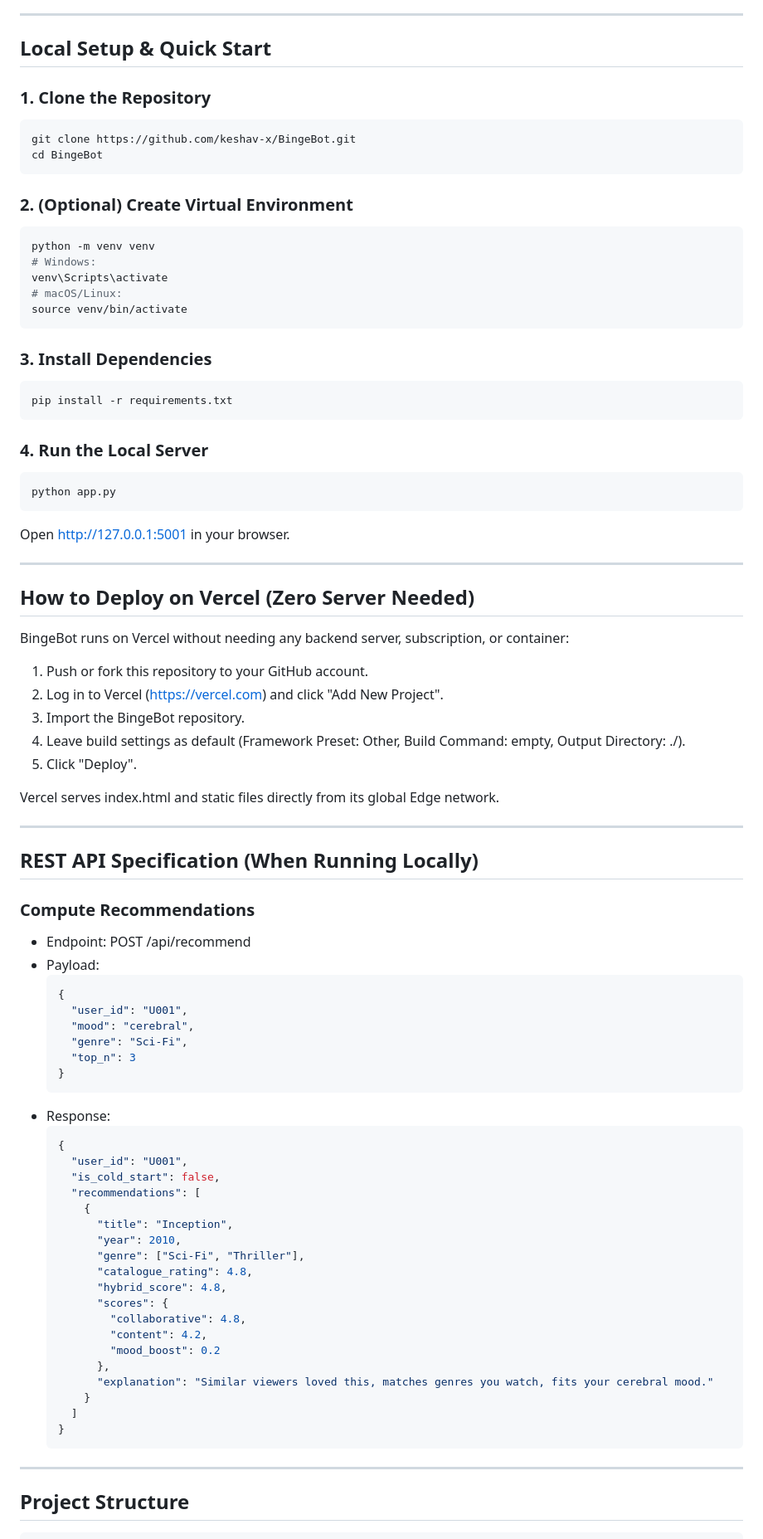
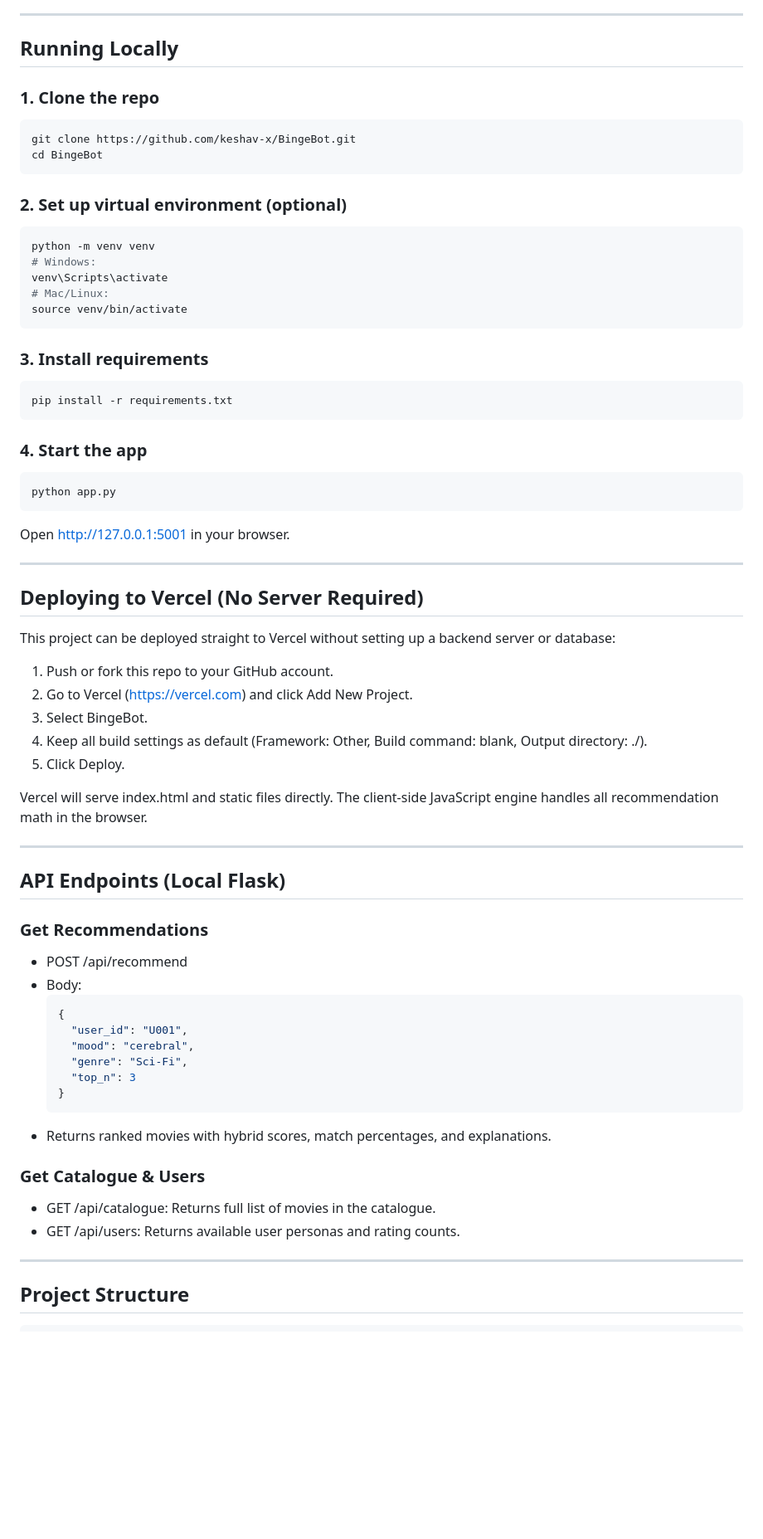
Before and after one commit to keshav-x/BingeBot, a Markdown page: README.md, the part around one of its changes. Shown at 83% size. Drawn GitHub-style; blank space fills up the shorter version.

````diff
--- a/README.md
+++ b/README.md
@@ -82,29 +48,29 @@ Built to run 100% self-contained with zero server dependencies on Vercel and zer
 
 ---
 
-## Local Setup & Quick Start
+## Running Locally
 
-### 1. Clone the Repository
+### 1. Clone the repo
 ```bash
 git clone https://github.com/keshav-x/BingeBot.git
 cd BingeBot
 ```
 
-### 2. (Optional) Create Virtual Environment
+### 2. Set up virtual environment (optional)
 ```bash
 python -m venv venv
 # Windows:
 venv\Scripts\activate
-# macOS/Linux:
+# Mac/Linux:
 source venv/bin/activate
 ```
 
-### 3. Install Dependencies
+### 3. Install requirements
 ```bash
 pip install -r requirements.txt
 ```
 
-### 4. Run the Local Server
+### 4. Start the app
 ```bash
 python app.py
 ```
@@ -112,25 +78,25 @@ Open http://127.0.0.1:5001 in your browser.
 
 ---
 
-## How to Deploy on Vercel (Zero Server Needed)
+## Deploying to Vercel (No Server Required)
 
-BingeBot runs on Vercel without needing any backend server, subscription, or container:
+This project can be deployed straight to Vercel without setting up a backend server or database:
 
-1. Push or fork this repository to your GitHub account.
-2. Log in to Vercel (https://vercel.com) and click "Add New Project".
-3. Import the BingeBot repository.
-4. Leave build settings as default (Framework Preset: Other, Build Command: empty, Output Directory: ./).
-5. Click "Deploy".
+1. Push or fork this repo to your GitHub account.
+2. Go to Vercel (https://vercel.com) and click Add New Project.
+3. Select BingeBot.
+4. Keep all build settings as default (Framework: Other, Build command: blank, Output directory: ./).
+5. Click Deploy.
 
-Vercel serves index.html and static files directly from its global Edge network.
+Vercel will serve index.html and static files directly. The client-side JavaScript engine handles all recommendation math in the browser.
 
 ---
 
-## REST API Specification (When Running Locally)
+## API Endpoints (Local Flask)
 
-### Compute Recommendations
-- Endpoint: POST /api/recommend
-- Payload:
+### Get Recommendations
+- POST /api/recommend
+- Body:
   ```json
   {
     "user_id": "U001",
@@ -139,28 +105,11 @@ Vercel serves index.html and static files directly from its global Edge network.
     "top_n": 3
   }
   ```
-- Response:
-  ```json
-  {
-    "user_id": "U001",
-    "is_cold_start": false,
-    "recommendations": [
-      {
-        "title": "Inception",
-        "year": 2010,
-        "genre": ["Sci-Fi", "Thriller"],
-        "catalogue_rating": 4.8,
-        "hybrid_score": 4.8,
-        "scores": {
-          "collaborative": 4.8,
-          "content": 4.2,
-          "mood_boost": 0.2
-        },
-        "explanation": "Similar viewers loved this, matches genres you watch, fits your cerebral mood."
-      }
-    ]
-  }
-  ```
+- Returns ranked movies with hybrid scores, match percentages, and explanations.
+
+### Get Catalogue & Users
+- GET /api/catalogue: Returns full list of movies in the catalogue.
+- GET /api/users: Returns available user personas and rating counts.
 
 ---
 
````
Also changed, not shown: other parts of README.md (+42 -76 lines).
